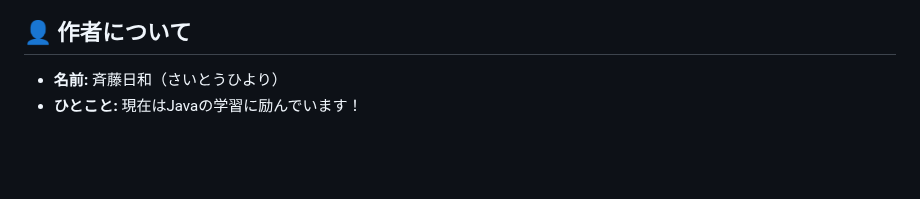
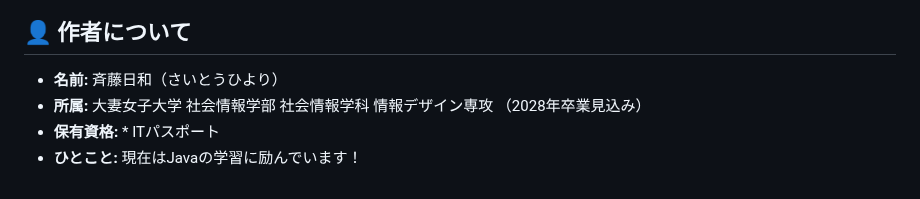
Before and after one commit to s1324121/s1324121.github.io, a Markdown page: README.md, the part around one of its changes. Rendered like a GitHub page; blank space fills up the shorter version.

```diff
--- a/README.md
+++ b/README.md
@@ -173,4 +173,6 @@
 ## 👤 作者について
 
 * **名前:** 斉藤日和（さいとうひより）
+* **所属:** 大妻女子大学 社会情報学部 社会情報学科 情報デザイン専攻 （2028年卒業見込み）
+* **保有資格:** * ITパスポート
 * **ひとこと:** 現在はJavaの学習に励んでいます！
```
Also changed, not shown: other parts of README.md (+1 -1 lines).
